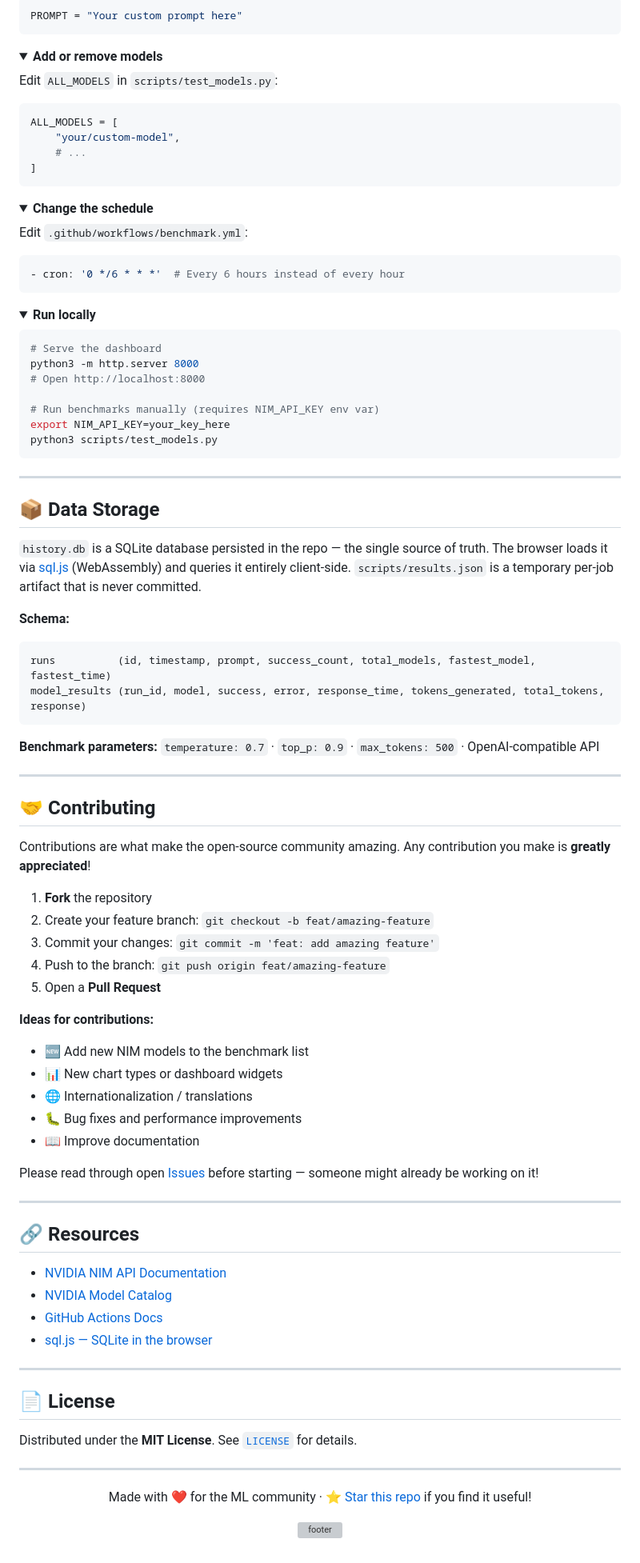
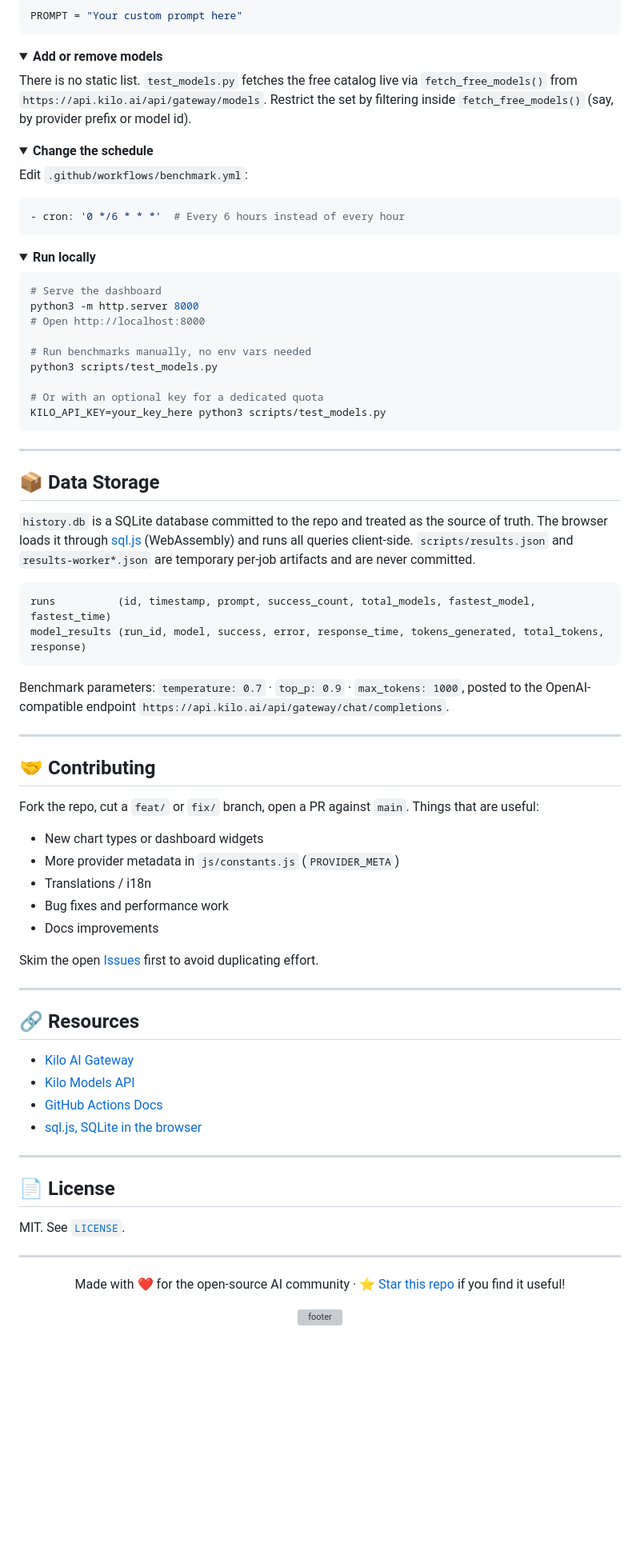
Before and after one commit to vadash/KiloStats, a Markdown page: README.md, the part around one of its changes. Shown at 80% size. Drawn GitHub-style; folded sections open; blank space fills up the shorter version; grey boxes are pictures that could not be loaded.

````diff
--- a/README.md
+++ b/README.md
@@ -168,13 +145,7 @@ PROMPT = "Your custom prompt here"
 <details>
 <summary><b>Add or remove models</b></summary>
 
-Edit `ALL_MODELS` in `scripts/test_models.py`:
-```python
-ALL_MODELS = [
-    "your/custom-model",
-    # ...
-]
-```
+There is no static list. `test_models.py` fetches the free catalog live via `fetch_free_models()` from `https://api.kilo.ai/api/gateway/models`. Restrict the set by filtering inside `fetch_free_models()` (say, by provider prefix or model id).
 </details>
 
 <details>
@@ -194,9 +165,11 @@ Edit `.github/workflows/benchmark.yml`:
 python3 -m http.server 8000
 # Open http://localhost:8000
 
-# Run benchmarks manually (requires NIM_API_KEY env var)
-export NIM_API_KEY=your_key_here
+# Run benchmarks manually, no env vars needed
 python3 scripts/test_models.py
+
+# Or with an optional key for a dedicated quota
+KILO_API_KEY=your_key_here python3 scripts/test_models.py
 ```
 </details>
 
@@ -204,56 +177,47 @@ python3 scripts/test_models.py
 
 ## 📦 Data Storage
 
-`history.db` is a SQLite database persisted in the repo — the single source of truth. The browser loads it via [sql.js](https://sql.js.org/) (WebAssembly) and queries it entirely client-side. `scripts/results.json` is a temporary per-job artifact that is never committed.
-
-**Schema:**
+`history.db` is a SQLite database committed to the repo and treated as the source of truth. The browser loads it through [sql.js](https://sql.js.org/) (WebAssembly) and runs all queries client-side. `scripts/results.json` and `results-worker*.json` are temporary per-job artifacts and are never committed.
 
 ```sql
 runs          (id, timestamp, prompt, success_count, total_models, fastest_model, fastest_time)
 model_results (run_id, model, success, error, response_time, tokens_generated, total_tokens, response)
 ```
 
-**Benchmark parameters:** `temperature: 0.7` · `top_p: 0.9` · `max_tokens: 500` · OpenAI-compatible API
+Benchmark parameters: `temperature: 0.7` · `top_p: 0.9` · `max_tokens: 1000`, posted to the OpenAI-compatible endpoint `https://api.kilo.ai/api/gateway/chat/completions`.
 
 ---
 
 ## 🤝 Contributing
 
-Contributions are what make the open-source community amazing. Any contribution you make is **greatly appreciated**!
+Fork the repo, cut a `feat/` or `fix/` branch, open a PR against `main`. Things that are useful:
 
-1. **Fork** the repository
-2. Create your feature branch: `git checkout -b feat/amazing-feature`
-3. Commit your changes: `git commit -m 'feat: add amazing feature'`
-4. Push to the branch: `git push origin feat/amazing-feature`
-5. Open a **Pull Request**
+- New chart types or dashboard widgets
+- More provider metadata in `js/constants.js` (`PROVIDER_META`)
+- Translations / i18n
+- Bug fixes and performance work
+- Docs improvements
 
-**Ideas for contributions:**
-- 🆕 Add new NIM models to the benchmark list
-- 📊 New chart types or dashboard widgets
-- 🌐 Internationalization / translations
-- 🐛 Bug fixes and performance improvements
-- 📖 Improve documentation
-
-Please read through open [Issues](https://github.com/MauroDruwel/NIMStats/issues) before starting — someone might already be working on it!
+Skim the open [Issues](https://github.com/vadash/KiloStats/issues) first to avoid duplicating effort.
 
 ---
 
 ## 🔗 Resources
 
-- [NVIDIA NIM API Documentation](https://docs.api.nvidia.com/nim/)
-- [NVIDIA Model Catalog](https://build.nvidia.com/models)
+- [Kilo AI Gateway](https://kilo.ai)
+- [Kilo Models API](https://api.kilo.ai/api/gateway/models)
 - [GitHub Actions Docs](https://docs.github.com/en/actions)
-- [sql.js — SQLite in the browser](https://sql.js.org/)
+- [sql.js, SQLite in the browser](https://sql.js.org/)
 
 ---
 
 ## 📄 License
 
-Distributed under the **MIT License**. See [`LICENSE`](LICENSE) for details.
+MIT. See [`LICENSE`](LICENSE).
 
 ---
 
 <div align="center">
 
-Made with ❤️ for the ML community · [⭐ Star this repo](https://github.com/MauroDruwel/NIMStats) if you find it useful!
+Made with ❤️ for the open-source AI community · [⭐ Star this repo](https://github.com/vadash/KiloStats) if you find it useful!
 
````
Also changed, not shown: other parts of README.md (+44 -67 lines), AGENTS.md (+11 -8 lines).
